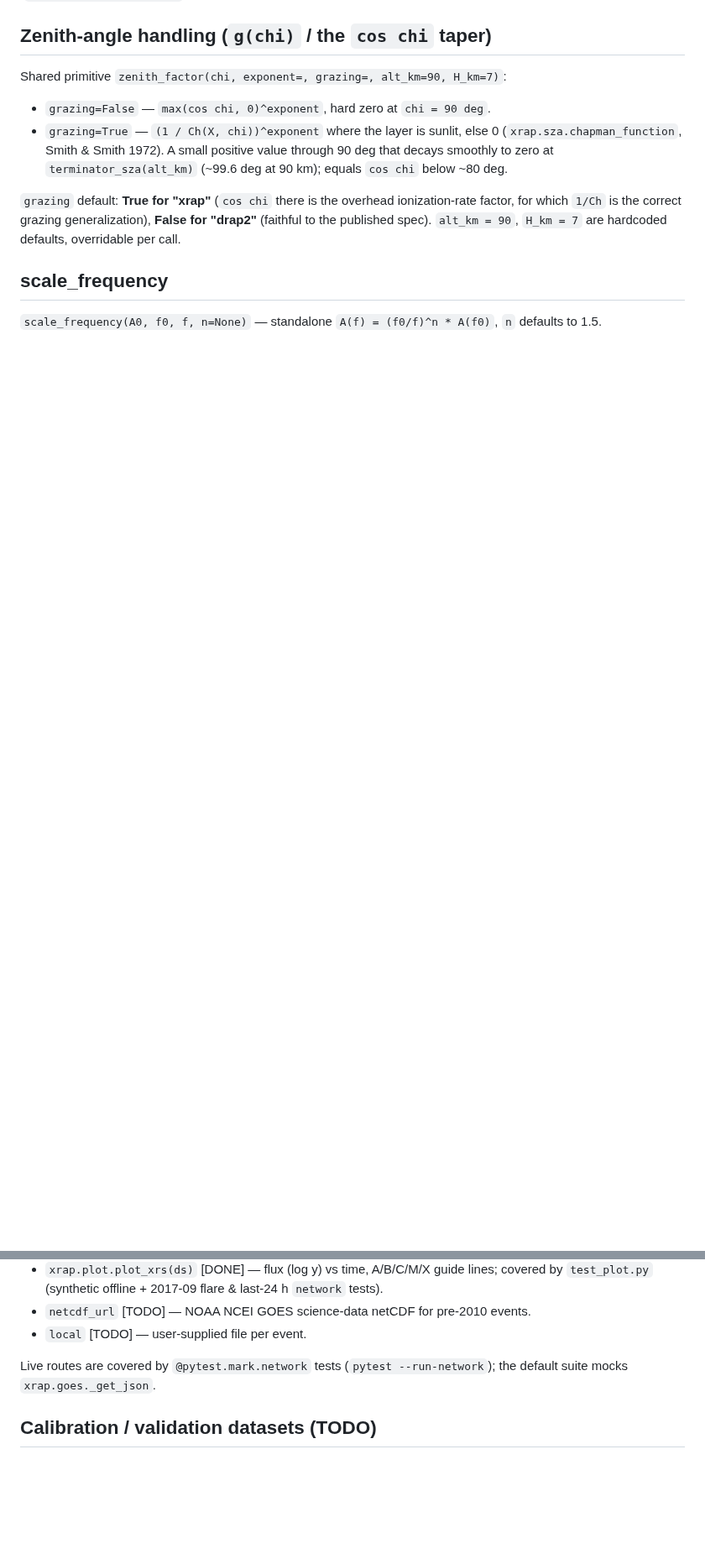
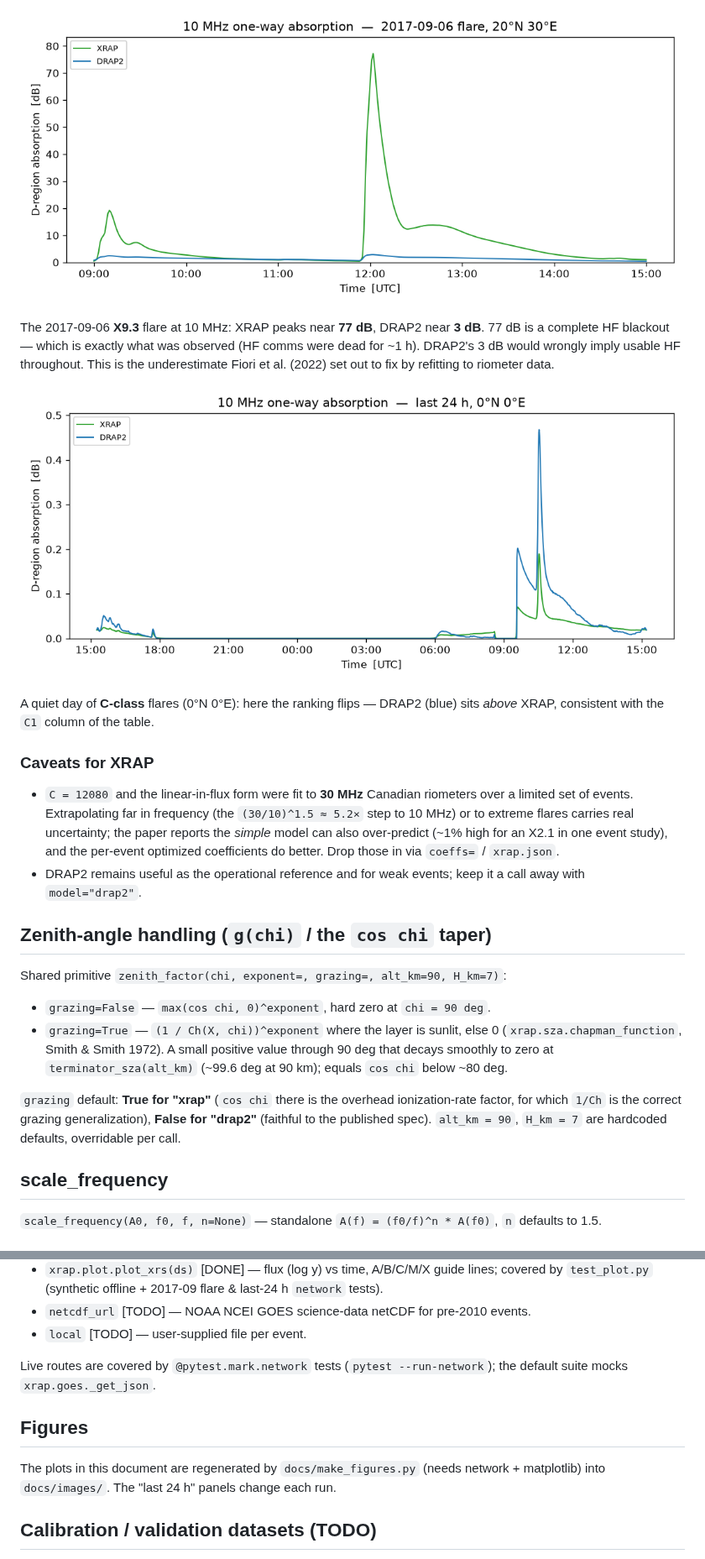
Before and after one commit to shibaji7/XRAP, a Markdown page: docs/model.md, 2 parts joined by grey strips. Shown at 84% size. GitHub-like rendering; pictures changed too: docs/images/absorption_2017-09-06_10MHz_models.png (added), docs/images/absorption_last24h_10MHz_models.png (added); blank space fills up the shorter version.

```diff
--- a/docs/model.md
+++ b/docs/model.md
@@ -35,3 +71,26 @@ definition).
+![10 MHz absorption, 2017-09-06 flares](images/absorption_2017-09-06_10MHz_models.png)
+
+The 2017-09-06 **X9.3** flare at 10 MHz: XRAP peaks near **77 dB**, DRAP2 near
+**3 dB**. 77 dB is a complete HF blackout — which is exactly what was observed
+(HF comms were dead for ~1 h). DRAP2's 3 dB would wrongly imply usable HF
+throughout. This is the underestimate Fiori et al. (2022) set out to fix by
+refitting to riometer data.
+
+![10 MHz absorption, last 24 h](images/absorption_last24h_10MHz_models.png)
+
+A quiet day of **C-class** flares (0°N 0°E): here the ranking flips — DRAP2
+(blue) sits *above* XRAP, consistent with the `C1` column of the table.
+
+### Caveats for XRAP
+
+- `C = 12080` and the linear-in-flux form were fit to **30 MHz** Canadian
+  riometers over a limited set of events. Extrapolating far in frequency (the
+  `(30/10)^1.5 ≈ 5.2×` step to 10 MHz) or to extreme flares carries real
+  uncertainty; the paper reports the *simple* model can also over-predict (~1%
+  high for an X2.1 in one event study), and the per-event optimized coefficients
+  do better. Drop those in via `coeffs=` / `xrap.json`.
+- DRAP2 remains useful as the operational reference and for weak events; keep it
+  a call away with `model="drap2"`.
 
 ## Zenith-angle handling (`g(chi)` / the `cos chi` taper)
 
@@ -105,6 +164,12 @@ ionization-rate factor, for which `1/Ch` is the correct grazing generalization),
 Live routes are covered by `@pytest.mark.network` tests (`pytest --run-network`);
 the default suite mocks `xrap.goes._get_json`.
 
+## Figures
+
+The plots in this document are regenerated by `docs/make_figures.py` (needs
+network + matplotlib) into `docs/images/`. The "last 24 h" panels change each
+run.
+
 ## Calibration / validation datasets (TODO)
 
 - riometer absorption during known M/X flares
```
Also changed, not shown: other parts of docs/model.md (+36 -0 lines), README.md (+4 -0 lines), docs/images/goes_xrs_2017-09-06.png (added), docs/images/models_vs_flux.png (added), 1 other file.
